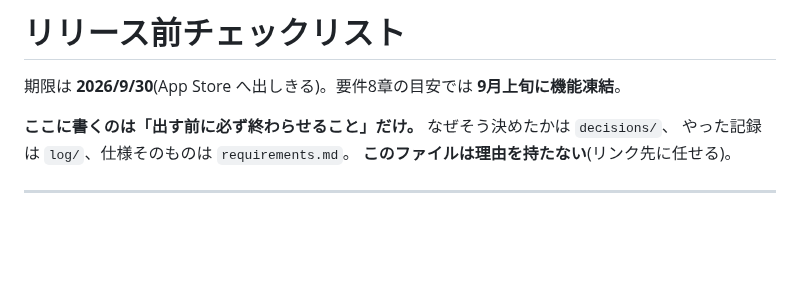
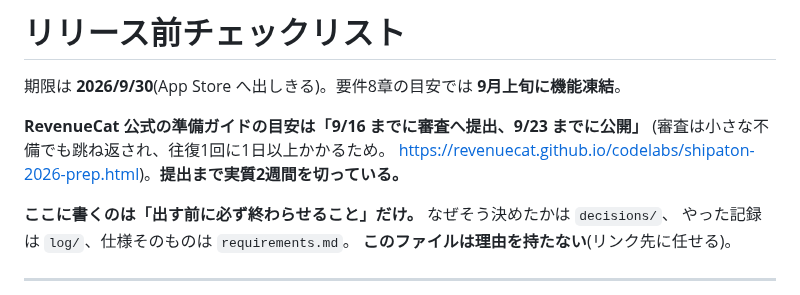
Before and after one commit to asab0o/learning-kanji-mobile-app, a Markdown page: docs/release-checklist.md, the part around the change. Rendered like a GitHub page; blank space fills up the shorter version.

Commit message:
docs: pin the submission target to RevenueCat's own Shipaton guide
Their prep codelab budgets two weeks end to end and puts the submission
target at September 16, live by September 23 — one review round-trip of
slack before the September 30 deadline.

Co-Authored-By: Claude Opus 5 <noreply@anthropic.com>

```diff
--- a/docs/release-checklist.md
+++ b/docs/release-checklist.md
@@ -3,6 +3,10 @@
 # リリース前チェックリスト
 
 期限は **2026/9/30**(App Store へ出しきる)。要件8章の目安では **9月上旬に機能凍結**。
+
+**RevenueCat 公式の準備ガイドの目安は「9/16 までに審査へ提出、9/23 までに公開」**
+(審査は小さな不備でも跳ね返され、往復1回に1日以上かかるため。
+https://revenuecat.github.io/codelabs/shipaton-2026-prep.html)。**提出まで実質2週間を切っている。**
 
 **ここに書くのは「出す前に必ず終わらせること」だけ。** なぜそう決めたかは `decisions/`、
 やった記録は `log/`、仕様そのものは `requirements.md`。
```
